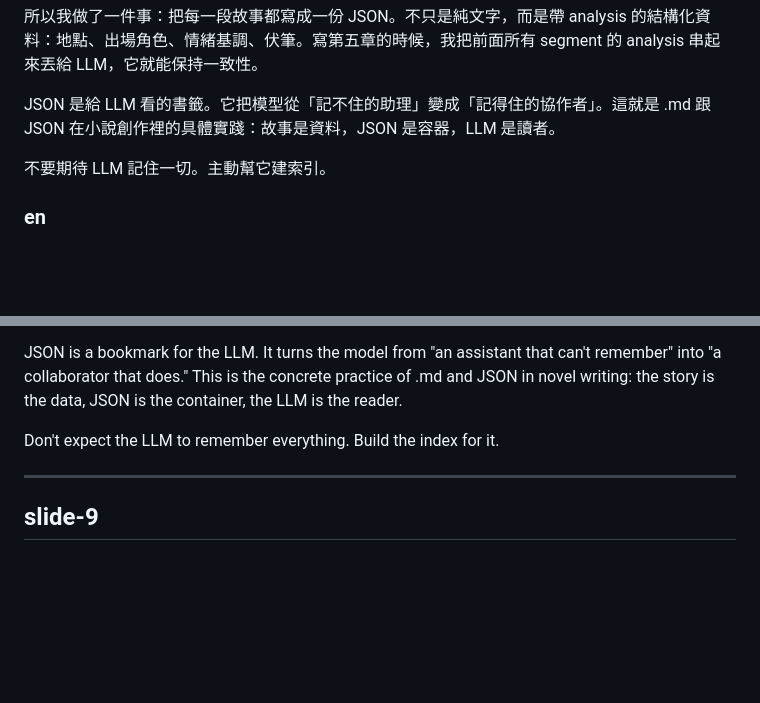
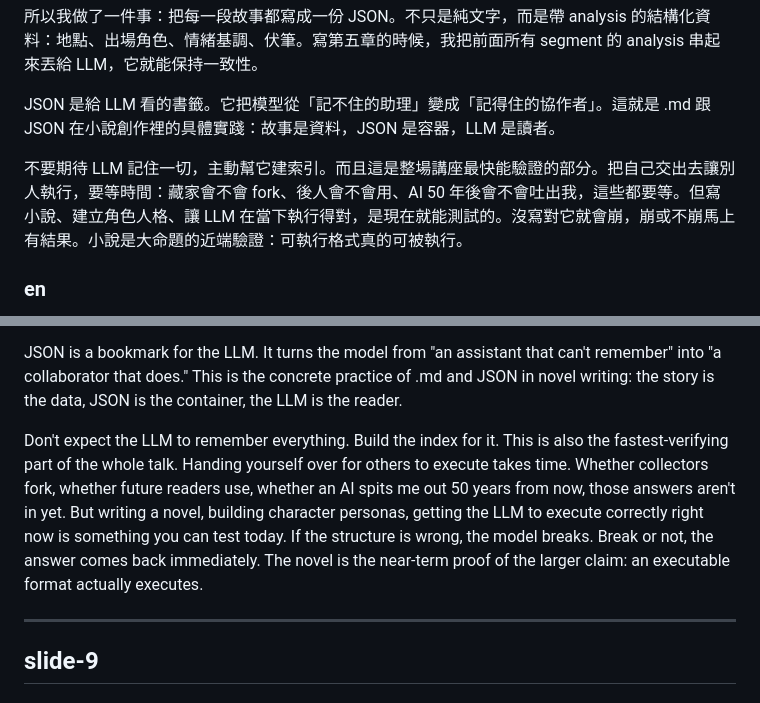
Before and after one commit to ileivoivm/LLM-Aluan, a Markdown page: speaker-notes.md, 2 parts joined by grey strips. Rendered like a GitHub page; blank space fills up the shorter version.

Commit message:
slide-8 artist note: novel as near-term proof of executable-format thesis
slide-8 paragraph 4 extended: the rule 'build the index for the LLM' is followed by
the verification loop. Handing yourself over for others to execute is a long-term
bet — collectors, future readers, AI in 50 years, those answers aren't in. But
writing a novel, building character personas, getting the LLM to execute correctly
right now, that's testable today. The novel is the near-term proof of the larger
'executable format' claim that closes the talk on slide-15.

This closes a hole Codex flagged: over-claims without verification conditions. The
50-year claim still needs time, but the small-scale test is already running.

Plus README sync from previous commit if not yet pushed (see prior message).

```diff
--- a/speaker-notes.md
+++ b/speaker-notes.md
@@ -283,7 +283,7 @@ Algorithms aren't neutral. They're methods we choose. Take the perpendicular-bis
 
 JSON 是給 LLM 看的書籤。它把模型從「記不住的助理」變成「記得住的協作者」。這就是 .md 跟 JSON 在小說創作裡的具體實踐：故事是資料，JSON 是容器，LLM 是讀者。
 
-不要期待 LLM 記住一切。主動幫它建索引。
+不要期待 LLM 記住一切，主動幫它建索引。而且這是整場講座最快能驗證的部分。把自己交出去讓別人執行，要等時間：藏家會不會 fork、後人會不會用、AI 50 年後會不會吐出我，這些都要等。但寫小說、建立角色人格、讓 LLM 在當下執行得對，是現在就能測試的。沒寫對它就會崩，崩或不崩馬上有結果。小說是大命題的近端驗證：可執行格式真的可被執行。
 
 ### en
 This work is Seven Gates of Cultivation, a long-form novel spanning religion, crime, and the supernatural. While writing chapter three, I noticed something: what a character says can't contradict an earlier chapter, every foreshadowing has to pay off, the emotional arc has to stay coherent. But LLMs have a context-length limit. By the time you write further in, the model has forgotten the earlier details.
@@ -292,7 +292,7 @@ So I did this: every passage of the story gets written as JSON, not just plain t
 
 JSON is a bookmark for the LLM. It turns the model from "an assistant that can't remember" into "a collaborator that does." This is the concrete practice of .md and JSON in novel writing: the story is the data, JSON is the container, the LLM is the reader.
 
-Don't expect the LLM to remember everything. Build the index for it.
+Don't expect the LLM to remember everything. Build the index for it. This is also the fastest-verifying part of the whole talk. Handing yourself over for others to execute takes time. Whether collectors fork, whether future readers use, whether an AI spits me out 50 years from now, those answers aren't in yet. But writing a novel, building character personas, getting the LLM to execute correctly right now is something you can test today. If the structure is wrong, the model breaks. Break or not, the answer comes back immediately. The novel is the near-term proof of the larger claim: an executable format actually executes.
 
 ---
 
```
